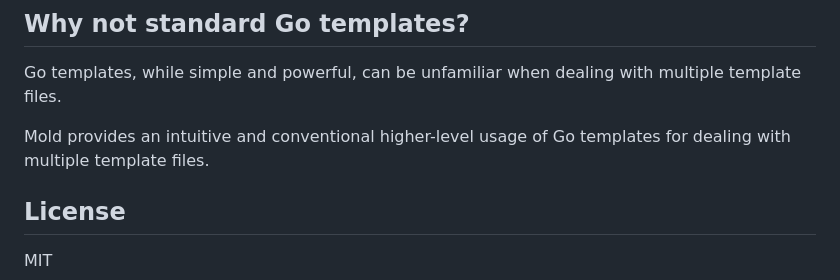
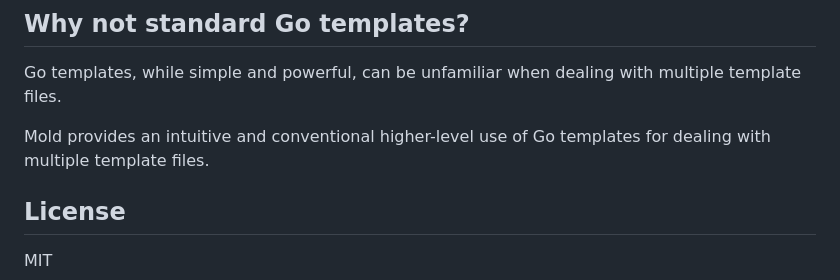
Before and after one commit to deniskrumko/mold, a Markdown page: README.md, the part around the change. GitHub-like rendering.

Commit message:
docs: update readme
Signed-off-by: Abiola Ibrahim <git@abiosoft.com>

```diff
--- a/README.md
+++ b/README.md
@@ -123,7 +123,7 @@ By default, the view's data context is used.
 
 Go templates, while simple and powerful, can be unfamiliar when dealing with multiple template files.
 
-Mold provides an intuitive and conventional higher-level usage of Go templates for dealing with multiple template files.
+Mold provides an intuitive and conventional higher-level use of Go templates for dealing with multiple template files.
 
 ## License
 
```
